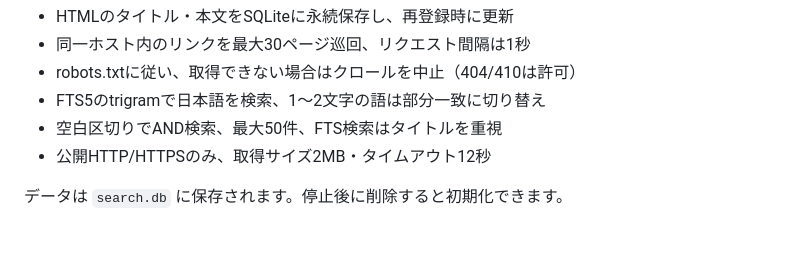
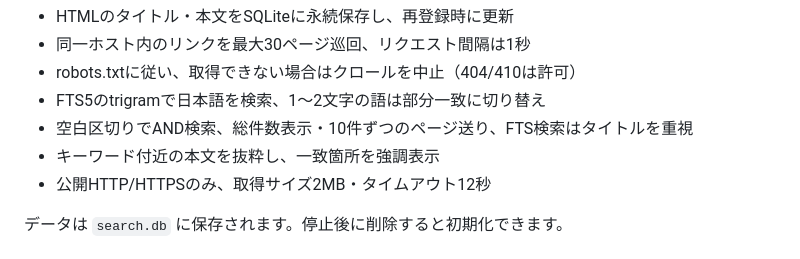
Before and after one commit to rsasaki0109/search_engine, a Markdown page: README.md, the part around the change. GitHub-like rendering.

```diff
--- a/README.md
+++ b/README.md
@@ -22,7 +22,8 @@ http://127.0.0.1:8000 を開いてURLを登録してください。ポート変
 - 同一ホスト内のリンクを最大30ページ巡回、リクエスト間隔は1秒
 - robots.txtに従い、取得できない場合はクロールを中止（404/410は許可）
 - FTS5のtrigramで日本語を検索、1〜2文字の語は部分一致に切り替え
-- 空白区切りでAND検索、最大50件、FTS検索はタイトルを重視
+- 空白区切りでAND検索、総件数表示・10件ずつのページ送り、FTS検索はタイトルを重視
+- キーワード付近の本文を抜粋し、一致箇所を強調表示
 - 公開HTTP/HTTPSのみ、取得サイズ2MB・タイムアウト12秒
 
 データは `search.db` に保存されます。停止後に削除すると初期化できます。
```
Also changed, not shown: assets/hero.gif, 3 other files.
